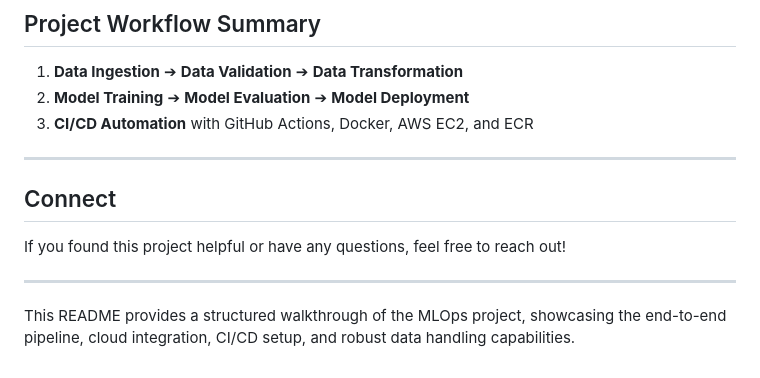
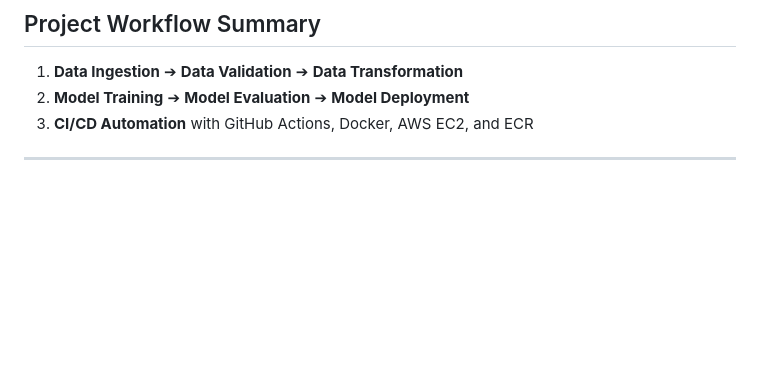
Before and after one commit to mahit8171/MLOPS-PROJECT-1, a Markdown page: README.md, the part around the change. GitHub-like rendering; blank space fills up the shorter version.

Commit message:
Update README by removing 'Connect' section
Removed the 'Connect' section and the summary of the README.

```diff
--- a/README.md
+++ b/README.md
@@ -148,10 +148,3 @@ Welcome to this MLOps project, designed to demonstrate a robust pipeline for man
 3. **CI/CD Automation** with GitHub Actions, Docker, AWS EC2, and ECR
 
 ---
-
-##  Connect
-If you found this project helpful or have any questions, feel free to reach out!
-
----
-
-This README provides a structured walkthrough of the MLOps project, showcasing the end-to-end pipeline, cloud integration, CI/CD setup, and robust data handling capabilities.
```
